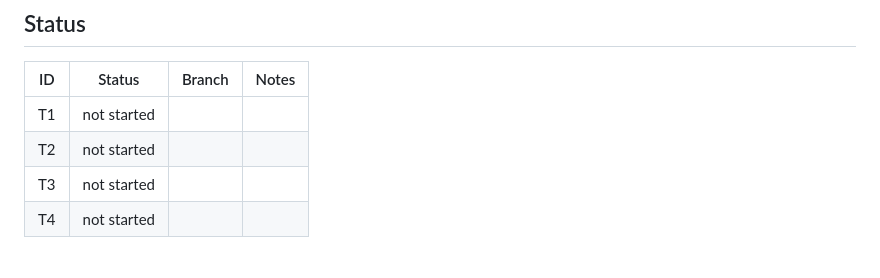
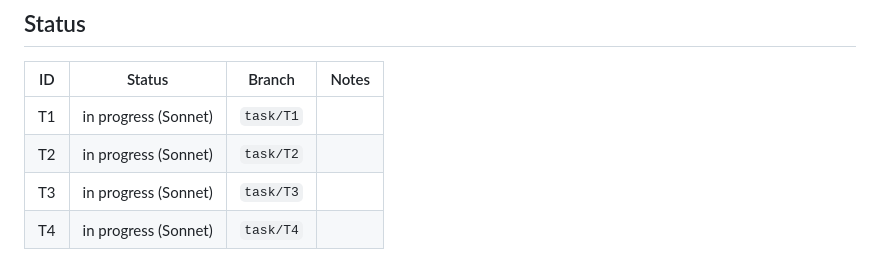
Before and after one commit to ronakjain90/once-campfire-cpp, a Markdown page: plans/tasks.md, the part around the change. Rendered like a GitHub page.

Commit message:
Start wave 1
Co-Authored-By: Claude Opus 5.5 <noreply@anthropic.com>

```diff
--- a/plans/tasks.md
+++ b/plans/tasks.md
@@ -92,7 +92,7 @@ its requests in the diff sweep pass.
 
 | ID | Status | Branch | Notes |
 |---|---|---|---|
-| T1 | not started | | |
-| T2 | not started | | |
-| T3 | not started | | |
-| T4 | not started | | |
+| T1 | in progress (Sonnet) | `task/T1` | |
+| T2 | in progress (Sonnet) | `task/T2` | |
+| T3 | in progress (Sonnet) | `task/T3` | |
+| T4 | in progress (Sonnet) | `task/T4` | |
```
